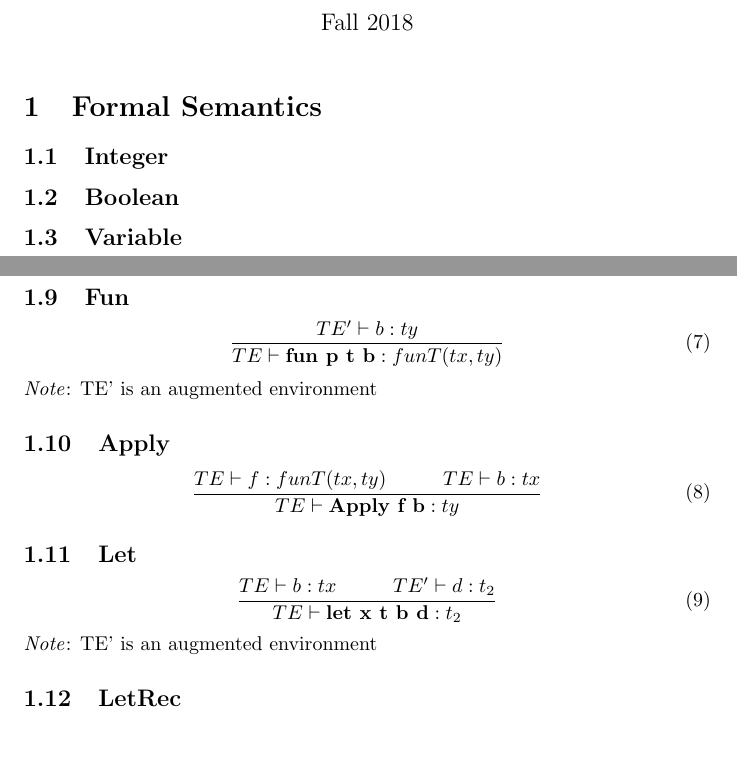
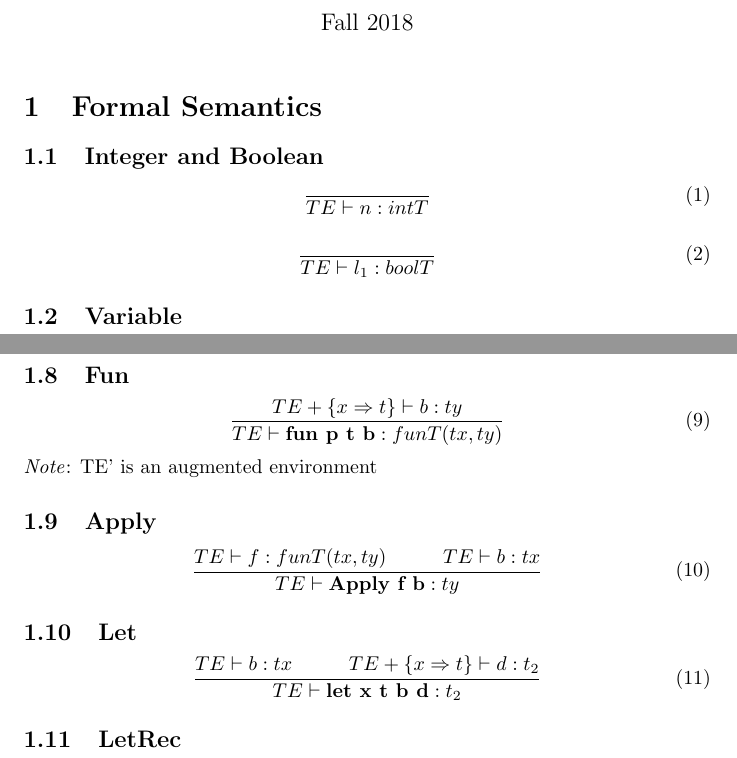
Before and after one commit to nandadeepd/programming-scala, a LaTeX problem sheet (assignment-9/semantics.tex): two parts of pages 1 and 2 of 2, joined at a grey line, cut so that both start at the same text. Compiled offline with pdfLaTeX.

Commit message:
improved semantics

```diff
--- a/assignment-9/semantics.tex
+++ b/assignment-9/semantics.tex
@@ -20,9 +20,15 @@
 
 \section{Formal Semantics}
 
-    \subsection{Integer}
+    \subsection{Integer and Boolean}
+        \begin{equation}
+            \frac{}{TE \vdash n : intT}
+        \end{equation}
 
-    \subsection{Boolean}
+        \begin{equation}
+            \frac{}{TE \vdash l_1 : boolT}
+        \end{equation}
+
     \subsection{Variable}
         \begin{equation}
             \frac{TE(x) = t}{TE \vdash x : T}
@@ -49,7 +55,7 @@
         \end{equation}
     \subsection{Fun}
         \begin{equation}
-            \frac{TE' \vdash b : ty}{TE \vdash \textbf{fun p t b} : funT(tx, ty)}
+            \frac{TE + \{x \Rightarrow t\} \vdash b : ty}{TE \vdash \textbf{fun p t b} : funT(tx, ty)}
         \end{equation}
         \textit{Note}: TE' is an augmented environment
     \subsection{Apply}
@@ -58,8 +64,7 @@
         \end{equation}
     \subsection{Let}
         \begin{equation}
-            \frac{TE \vdash b : tx \tab TE' \vdash d : t_2}{TE \vdash \textbf{let x t b d} : t_2}
+            \frac{TE \vdash b : tx \tab TE + \{x \Rightarrow t\} \vdash d : t_2}{TE \vdash \textbf{let x t b d} : t_2}
         \end{equation}
-        \textit{Note}: TE' is an augmented environment
     \subsection{LetRec}
         \begin{equation}
```
Also changed, not shown: assignment-9/semantics.tex (3 more changed lines).
